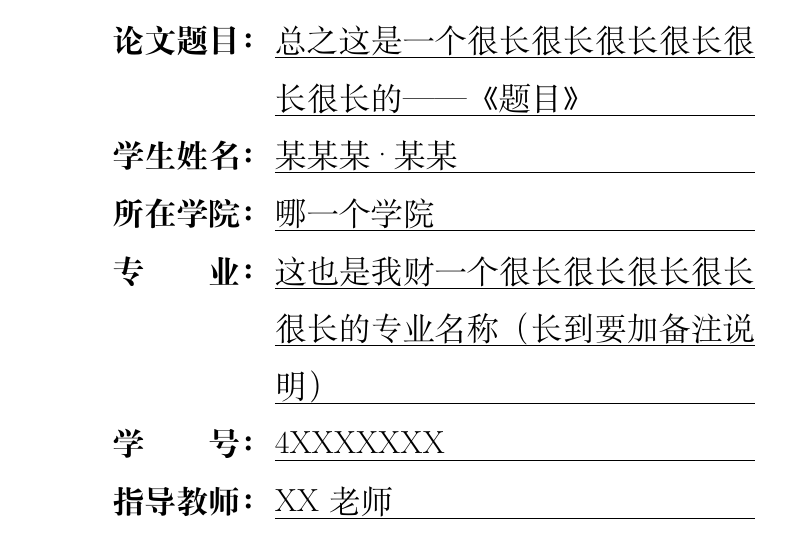
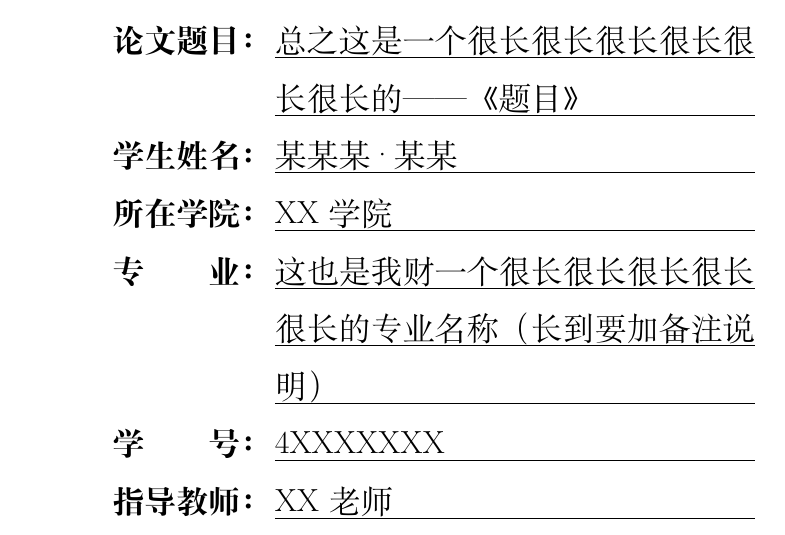
Before and after one commit to OopsYao/swufethesis, a LaTeX thesis (example.tex, which reads swufethesis.cls): part of page 1 of 11, cut so that both start at the same text. Compiled offline with XeLaTeX.

Commit message:
refactor: use kvoptions for user interface

```diff
--- a/example.tex
+++ b/example.tex
@@ -7,6 +7,16 @@
 \usepackage{graphicx}
 
 \addbibresource{sample.bib}
+
+\swufesetup{
+    index = 2017,
+    title = 总之这是一个很长很长很长很长很长很长的——《题目》,
+    author = 某某某\textperiodcentered 某某,
+    school = XX学院,
+    discipline = 这也是我财一个很长很长很长很长很长的专业名称（长到要加备注说明）,
+    studentid = 4XXXXXXX,
+    supervisor = XX老师,
+}
 
 \begin{document}
     \maketitle % 封面
--- a/swufethesis.cls
+++ b/swufethesis.cls
@@ -1,5 +1,23 @@
 \NeedsTeXFormat{LaTeX2e}
 \LoadClass{article}
+
+% 用户接口设置
+\RequirePackage{kvoptions}
+\SetupKeyvalOptions{%
+    family = swufe,
+    prefix = swufe@
+}
+\newcommand\swufesetup[1]{%
+    \kvsetkeys{swufe}{#1}%
+}
+\DeclareStringOption{index} % 第多少届
+\DeclareStringOption{title} % 论文题目
+\DeclareStringOption{author} % 学生姓名
+\DeclareStringOption{school} % 学院
+\DeclareStringOption{discipline} % 专业
+\DeclareStringOption{studentid} % 学号
+\DeclareStringOption{supervisor} % 指导教师
+\ProcessKeyvalOptions* % 解析用户传递过来的选项
 
 % 正文小四号宋体
 % 一级标题居中
@@ -73,12 +91,6 @@
 % 封面
 \renewcommand{\maketitle}{%
     \thispagestyle{empty} % 取消页码
-    \def\thesistitle{总之这是一个很长很长很长很长很长很长的——《题目》}
-    \def\adviser{XX老师}
-    \def\school{哪一个学院}
-    \def\major{这也是我财一个很长很长很长很长很长的专业名称（长到要加备注说明）}
-    \def\stuid{4XXXXXXX}
-    \def\name{某某某\textperiodcentered 某某}
     \noindent
     \includegraphics[scale=0.75]{logo-Swufe.png} % 貌似png图片不包含分辨率信息，需要手动指定 https://tex.stackexchange.com/questions/1625/how-to-make-images-appear-at-their-actual-size
     \vspace{46pt}
@@ -88,7 +100,7 @@
             \zihao{-0}
             \heiti
             \bfseries
-            2017届\break
+            \swufe@index 届\break
             本科毕业论文（设计）
         }
 
@@ -102,12 +114,12 @@
             % `*`与`{`前那个`\ep`是为了消除`*`与`{`带来的位置影响
             \def\entry##1:##2 {{\bfseries ##1：}&{\ep\CJKunderline\ep*\ep{##2\hfill}} \\}
             \begin{tabular}{lp{15em}}
-                \entry 论文题目:\thesistitle{}
-                \entry 学生姓名:\name{}
-                \entry {所在学院}:\school{}
-                \entry {专\hspace{2em}业}:\major{}
-                \entry {学\hspace{2em}号}:\stuid{}
-                \entry {指导教师}:\adviser{}
+                \entry 论文题目:\swufe@title{}
+                \entry 学生姓名:\swufe@author{}
+                \entry {所在学院}:\swufe@school{}
+                \entry {专\hspace{2em}业}:\swufe@discipline{}
+                \entry {学\hspace{2em}号}:\swufe@studentid{}
+                \entry {指导教师}:\swufe@supervisor{}
                 \entry {成\hspace{2em}绩}:{}
             \end{tabular}
         }
```
